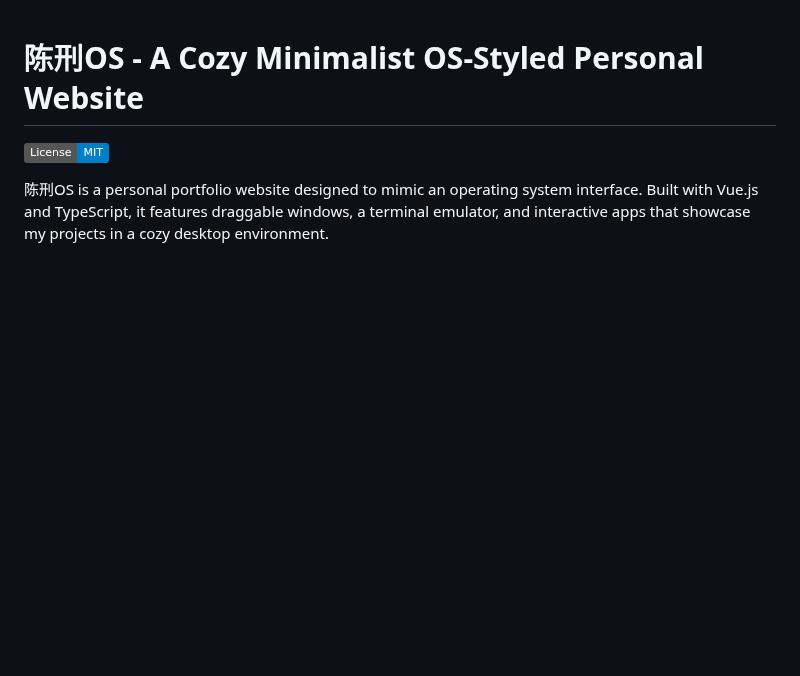
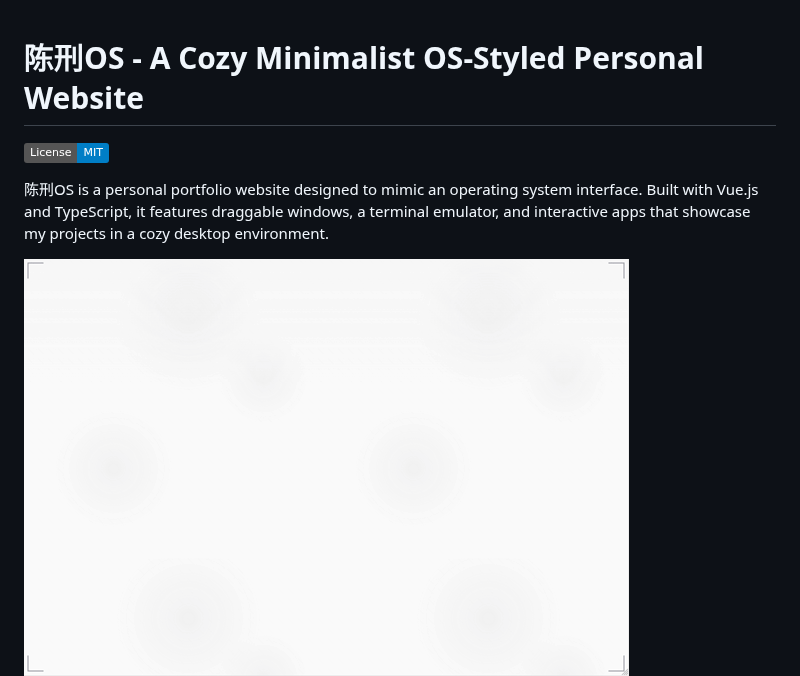
Before and after one commit to chenxing-dev/chenxing-dev.github.io, a Markdown page: README.md, the part around the change. Drawn GitHub-style; pictures changed too: demo.gif (added); badges without logos; blank space fills up the shorter version.

Commit message:
docs: add demo GIF to README for visual representation

```diff
--- a/README.md
+++ b/README.md
@@ -4,6 +4,7 @@
 
 陈刑OS is a personal portfolio website designed to mimic an operating system interface. Built with Vue.js and TypeScript, it features draggable windows, a terminal emulator, and interactive apps that showcase my projects in a cozy desktop environment.
 
+![陈刑OS GIF](./demo.gif)
 ![陈刑OS Screenshot](./screenshot.png)
 
 ## ✨ Features
```
